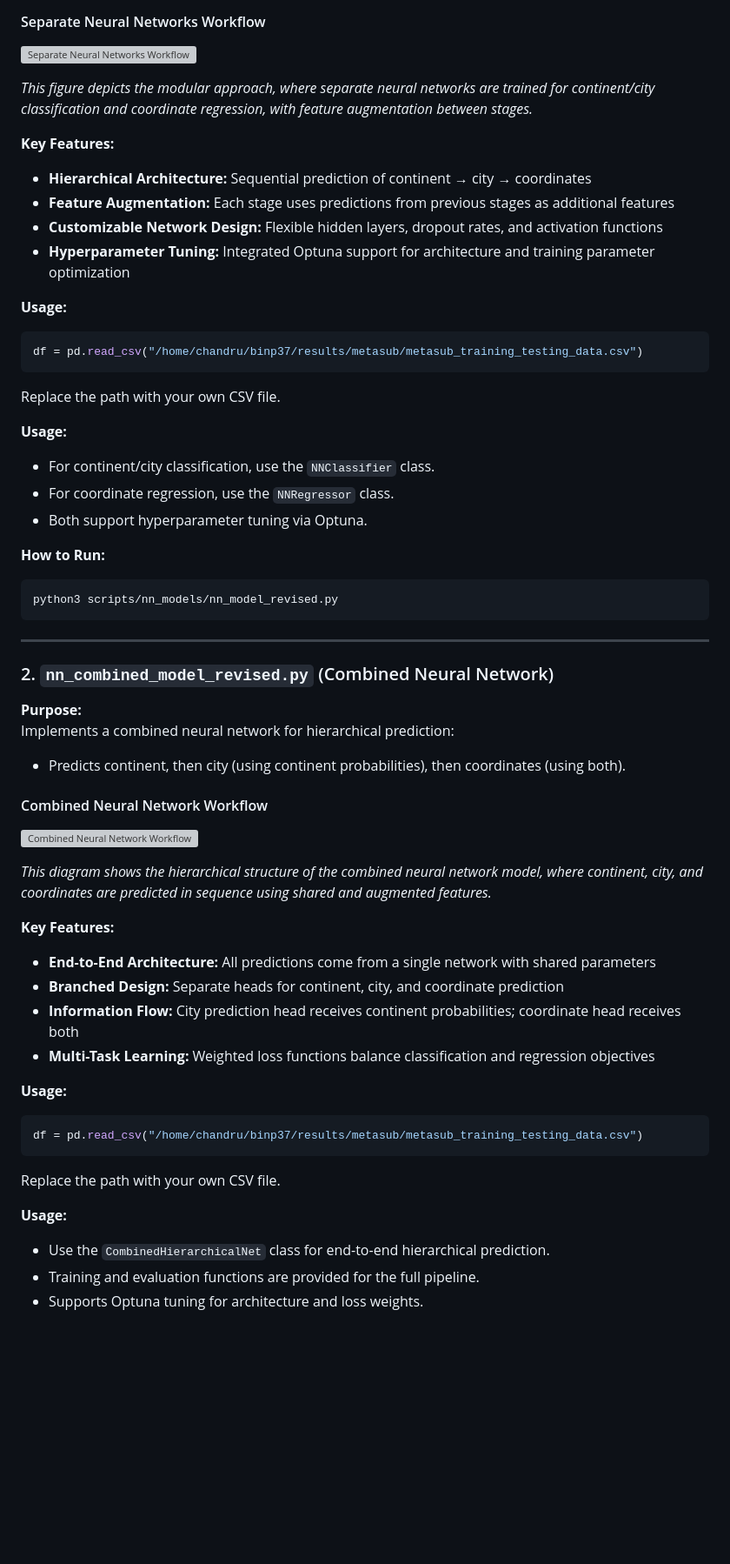
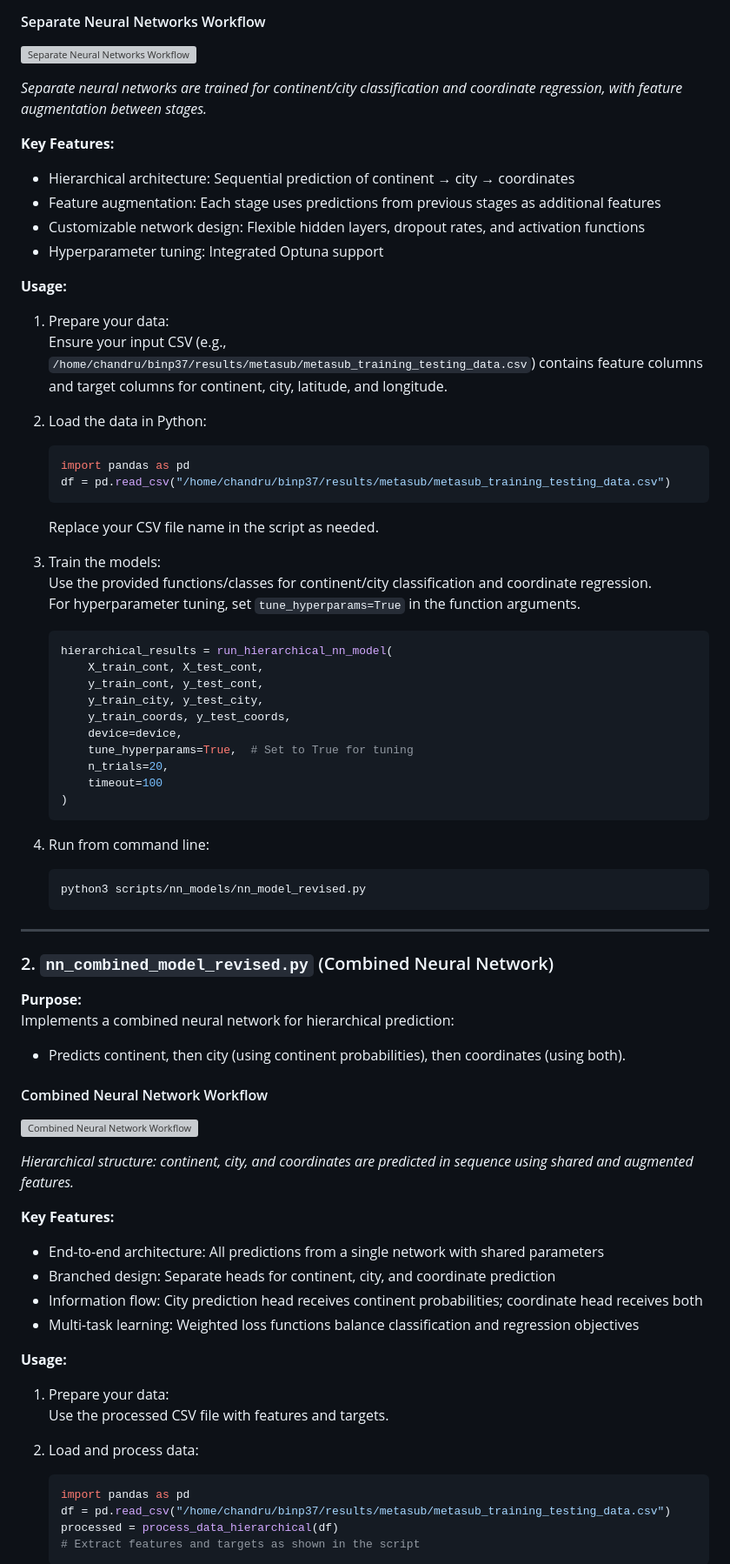
Before and after one commit to ChandrashekarCR/mgps_optimization, a Markdown page: README.md, the part around the change printed below. Shown: that part at 87% size. Rendered like a GitHub page; blank space fills up the shorter version; grey boxes are pictures that could not be loaded.

````diff
--- a/README.md
+++ b/README.md
@@ -212,29 +197,46 @@ Supports flexible architecture, dropout, batch normalization, and early stopping
 
 ![Separate Neural Networks Workflow](report/workflows/separate_nn.png)
 
-*This figure depicts the modular approach, where separate neural networks are trained for continent/city classification and coordinate regression, with feature augmentation between stages.*
+*Separate neural networks are trained for continent/city classification and coordinate regression, with feature augmentation between stages.*
 
 **Key Features:**
-- **Hierarchical Architecture:** Sequential prediction of continent → city → coordinates
-- **Feature Augmentation:** Each stage uses predictions from previous stages as additional features
-- **Customizable Network Design:** Flexible hidden layers, dropout rates, and activation functions
-- **Hyperparameter Tuning:** Integrated Optuna support for architecture and training parameter optimization
+- Hierarchical architecture: Sequential prediction of continent → city → coordinates
+- Feature augmentation: Each stage uses predictions from previous stages as additional features
+- Customizable network design: Flexible hidden layers, dropout rates, and activation functions
+- Hyperparameter tuning: Integrated Optuna support
 
 **Usage:**
-```python
-df = pd.read_csv("/home/chandru/binp37/results/metasub/metasub_training_testing_data.csv")
-```
-Replace the path with your own CSV file.
+1. Prepare your data:
+   Ensure your input CSV (e.g., `/home/chandru/binp37/results/metasub/metasub_training_testing_data.csv`) contains feature columns and target columns for continent, city, latitude, and longitude.
 
-**Usage:**
-- For continent/city classification, use the `NNClassifier` class.
-- For coordinate regression, use the `NNRegressor` class.
-- Both support hyperparameter tuning via Optuna.
+2. Load the data in Python:
+   ```python
+   import pandas as pd
+   df = pd.read_csv("/home/chandru/binp37/results/metasub/metasub_training_testing_data.csv")
+   ```
+   Replace your CSV file name in the script as needed.
 
-**How to Run:**
-```sh
-python3 scripts/nn_models/nn_model_revised.py
-```
+3. Train the models:
+   Use the provided functions/classes for continent/city classification and coordinate regression.
+   For hyperparameter tuning, set `tune_hyperparams=True` in the function arguments.
+
+   ```python
+   hierarchical_results = run_hierarchical_nn_model(
+       X_train_cont, X_test_cont,
+       y_train_cont, y_test_cont,
+       y_train_city, y_test_city,
+       y_train_coords, y_test_coords,
+       device=device,
+       tune_hyperparams=True,  # Set to True for tuning
+       n_trials=20,
+       timeout=100
+   )
+   ```
+
+4. Run from command line:
+   ```sh
+   python3 scripts/nn_models/nn_model_revised.py
+   ```
 
 ---
 
@@ -248,22 +250,23 @@ Implements a combined neural network for hierarchical prediction:
 
 ![Combined Neural Network Workflow](report/workflows/combined_nn.png)
 
-*This diagram shows the hierarchical structure of the combined neural network model, where continent, city, and coordinates are predicted in sequence using shared and augmented features.*
+*Hierarchical structure: continent, city, and coordinates are predicted in sequence using shared and augmented features.*
 
 **Key Features:**
-- **End-to-End Architecture:** All predictions come from a single network with shared parameters
-- **Branched Design:** Separate heads for continent, city, and coordinate prediction
-- **Information Flow:** City prediction head receives continent probabilities; coordinate head receives both
-- **Multi-Task Learning:** Weighted loss functions balance classification and regression objectives
+- End-to-end architecture: All predictions from a single network with shared parameters
+- Branched design: Separate heads for continent, city, and coordinate prediction
+- Information flow: City prediction head receives continent probabilities; coordinate head receives both
+- Multi-task learning: Weighted loss functions balance classification and regression objectives
 
 **Usage:**
-```python
-df = pd.read_csv("/home/chandru/binp37/results/metasub/metasub_training_testing_data.csv")
-```
-Replace the path with your own CSV file.
+1. Prepare your data:
+   Use the processed CSV file with features and targets.
 
-**Usage:**
-- Use the `CombinedHierarchicalNet` class for end-to-end hierarchical prediction.
-- Training and evaluation functions are provided for the full pipeline.
-- Supports Optuna tuning for architecture and loss weights.
+2. Load and process data:
+   ```python
+   import pandas as pd
+   df = pd.read_csv("/home/chandru/binp37/results/metasub/metasub_training_testing_data.csv")
+   processed = process_data_hierarchical(df)
+   # Extract features and targets as shown in the script
+   ```
 
````
Also changed, not shown: other parts of README.md (+83 -82 lines).
